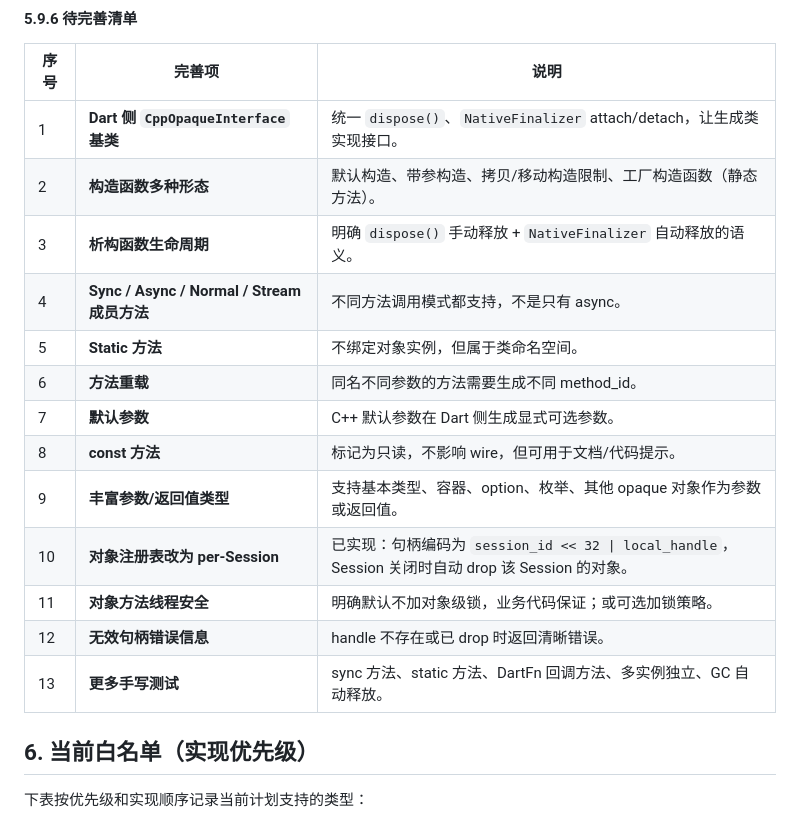
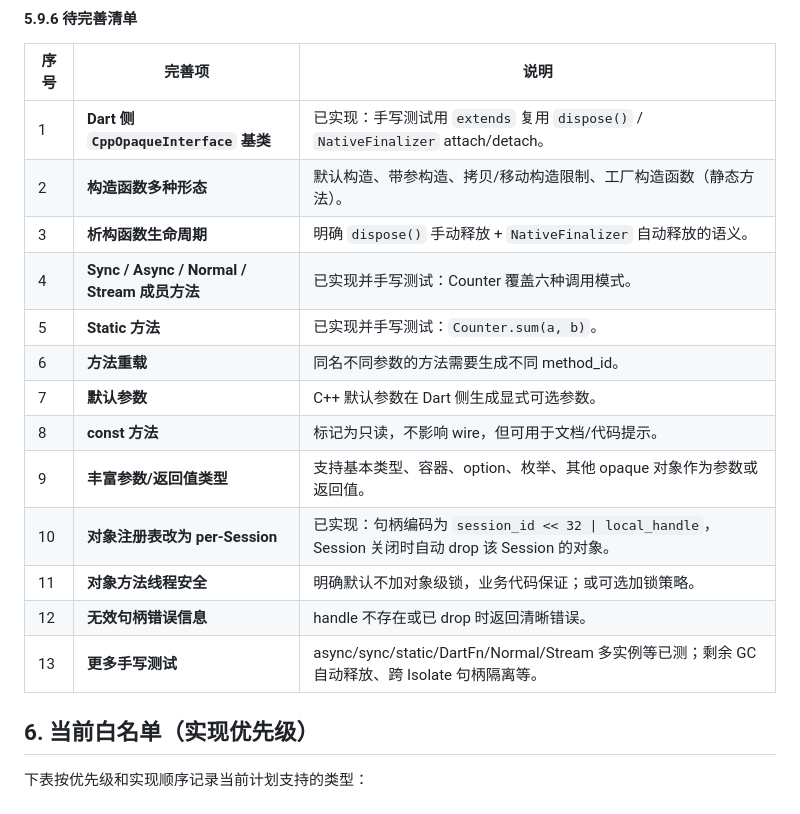
Before and after one commit to deretame/dart_cpp_bridge, a Markdown page: docs/codegen_type_mapping.md, the part around one of its changes. GitHub-like rendering.

```diff
--- a/docs/codegen_type_mapping.md
+++ b/docs/codegen_type_mapping.md
@@ -477,11 +482,11 @@ class Counter implements CppOpaqueInterface {
 
 | 序号 | 完善项 | 说明 |
 |------|--------|------|
-| 1 | **Dart 侧 `CppOpaqueInterface` 基类** | 统一 `dispose()`、`NativeFinalizer` attach/detach，让生成类实现接口。 |
+| 1 | **Dart 侧 `CppOpaqueInterface` 基类** | 已实现：手写测试用 `extends` 复用 `dispose()` / `NativeFinalizer` attach/detach。 |
 | 2 | **构造函数多种形态** | 默认构造、带参构造、拷贝/移动构造限制、工厂构造函数（静态方法）。 |
 | 3 | **析构函数生命周期** | 明确 `dispose()` 手动释放 + `NativeFinalizer` 自动释放的语义。 |
-| 4 | **Sync / Async / Normal / Stream 成员方法** | 不同方法调用模式都支持，不是只有 async。 |
-| 5 | **Static 方法** | 不绑定对象实例，但属于类命名空间。 |
+| 4 | **Sync / Async / Normal / Stream 成员方法** | 已实现并手写测试：Counter 覆盖六种调用模式。 |
+| 5 | **Static 方法** | 已实现并手写测试：`Counter.sum(a, b)`。 |
 | 6 | **方法重载** | 同名不同参数的方法需要生成不同 method_id。 |
 | 7 | **默认参数** | C++ 默认参数在 Dart 侧生成显式可选参数。 |
 | 8 | **const 方法** | 标记为只读，不影响 wire，但可用于文档/代码提示。 |
@@ -489,7 +494,7 @@ class Counter implements CppOpaqueInterface {
 | 10 | **对象注册表改为 per-Session** | 已实现：句柄编码为 `session_id << 32 \| local_handle`，Session 关闭时自动 drop 该 Session 的对象。 |
 | 11 | **对象方法线程安全** | 明确默认不加对象级锁，业务代码保证；或可选加锁策略。 |
 | 12 | **无效句柄错误信息** | handle 不存在或已 drop 时返回清晰错误。 |
-| 13 | **更多手写测试** | sync 方法、static 方法、DartFn 回调方法、多实例独立、GC 自动释放。 |
+| 13 | **更多手写测试** | async/sync/static/DartFn/Normal/Stream 多实例等已测；剩余 GC 自动释放、跨 Isolate 句柄隔离等。 |
 
 
 ## 6. 当前白名单（实现优先级）
```
Also changed, not shown: other parts of docs/codegen_type_mapping.md (+23 -18 lines).
